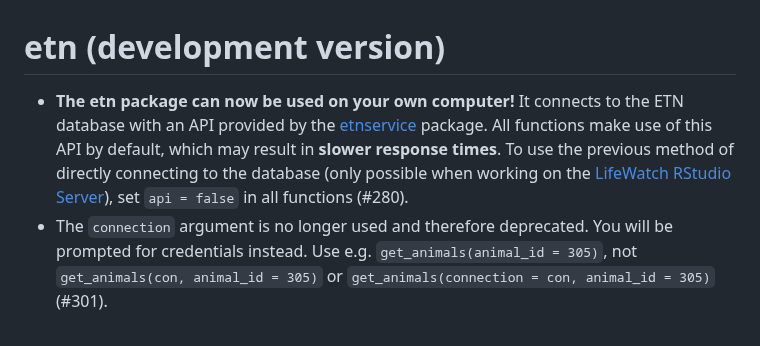
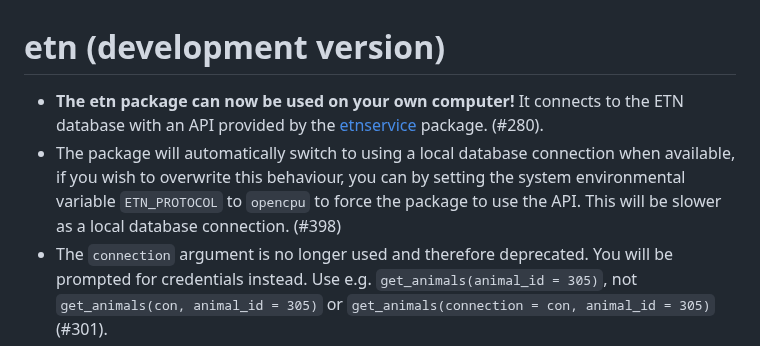
Before and after one commit to inbo/etn, a Markdown page: NEWS.md, the part around the change. GitHub-like rendering.

Commit message:
Update NEWS to reflect automatic switching between local database queries and API queries

```diff
--- a/NEWS.md
+++ b/NEWS.md
@@ -1,6 +1,7 @@
 # etn (development version)
 
-* **The etn package can now be used on your own computer!** It connects to the ETN database with an API provided by the [etnservice](https://github.com/inbo/etnservice) package. All functions make use of this API by default, which may result in **slower response times**. To use the previous method of directly connecting to the database (only possible when working on the [LifeWatch RStudio Server](https://rstudio.lifewatch.be/)), set `api = false` in all functions (#280).
+* **The etn package can now be used on your own computer!** It connects to the ETN database with an API provided by the [etnservice](https://github.com/inbo/etnservice) package. (#280).
+* The package will automatically switch to using a local database connection when available, if you wish to overwrite this behaviour, you can by setting the system environmental variable `ETN_PROTOCOL` to `opencpu` to force the package to use the API. This will be slower as a local database connection. (#398)
 * The `connection` argument is no longer used and therefore deprecated. You will be prompted for credentials instead. Use e.g. `get_animals(animal_id = 305)`, not `get_animals(con, animal_id = 305)` or `get_animals(connection = con, animal_id = 305)` (#301).
 * `connect_to_etn()` is no longer necessary and therefore deprecated. All functions will create their own connection when used. If you have no credentials stored in the system environment, the functions will require you to enter them once per session (#303).
 * The deprecated functions `get_deployments()`, `get_detections()`, `get_projects()`, `get_receivers()`, `list_network_project_codes()` are no longer included.
```
